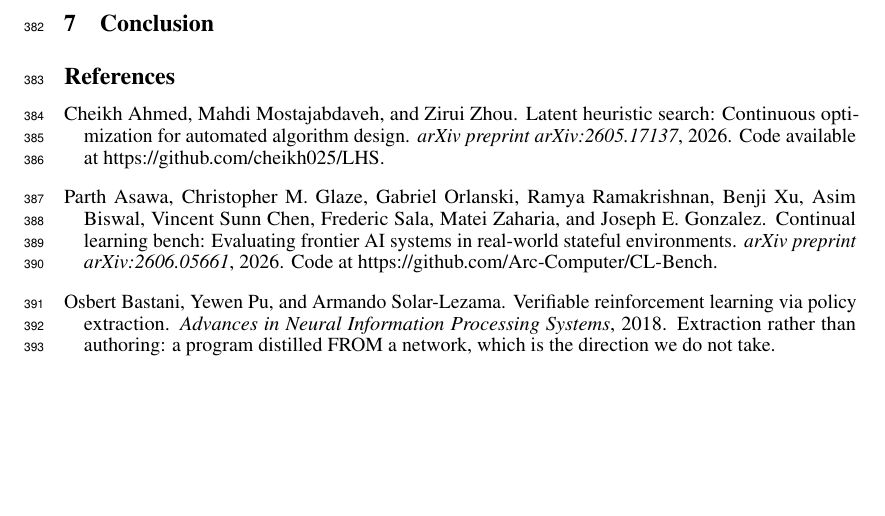
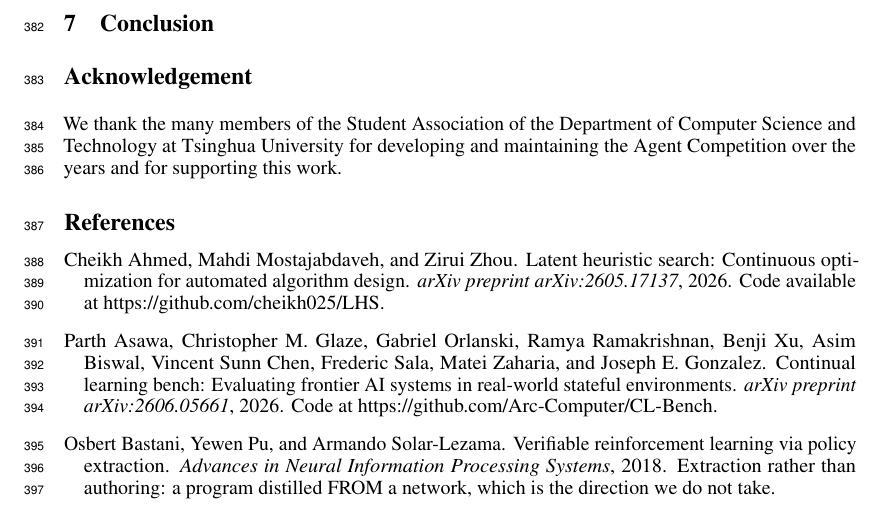
Before and after one commit to yks23/How-Far-Can-Heuristic-Learning-Go, a LaTeX paper (workshop/main.tex): part of page 10 of 18 before the commit and part of page 10 of 19 after it, cut so that both start at the same text, the shorter picture padded with empty space. Compiled offline with pdfLaTeX.

Commit message:
Move acknowledgement before references

```diff
--- a/workshop/main.tex
+++ b/workshop/main.tex
@@ -30,7 +30,7 @@
 \author{Qingle Liu$^{*,\dagger}$, Kejin Wang$^{*}$, Yicheng Zhao$^{*}$, Jieming Li$^{*}$, Shenghan Zheng$^{*}$, Ruize Yang$^{*}$, Bojun Yang$^{*}$, Heng Gong, Xiang Gao, Lanyue Zhang, Kaiyu Zhong, Zhuo Liu, Shaoxuan Li, Chengxi Li, Weixuan Zhang, Huan-ang Gao, Kaisen Yang$^{\dagger,\ddagger}$\\[3pt]
 \small $^{*}$ Core Contributor \quad $^{\dagger}$ Project Lead \quad $^{\ddagger}$ Corresponding Author\\
 \small Department of Computer Science and Technology, Tsinghua University\\
-\small Acknowledgement: We thank the many members of the Student Association of the Department of Computer Science and Technology at Tsinghua University for developing and maintaining the Agent Competition over the years and for supporting this work.}
+}
 
 \begin{document}
 \maketitle
@@ -55,6 +55,8 @@ and when a learned policy is the better use of interaction budget.
 \input{../sections/06-discussion}
 \input{../sections/07-related-work}
 \input{../sections/08-conclusion}
+\section*{Acknowledgement}
+We thank the many members of the Student Association of the Department of Computer Science and Technology at Tsinghua University for developing and maintaining the Agent Competition over the years and for supporting this work.
 \bibliographystyle{plainnat}
 \bibliography{refs}
 % Bibliography is kept local to this submission tree so BibTeX works from build/.
```
